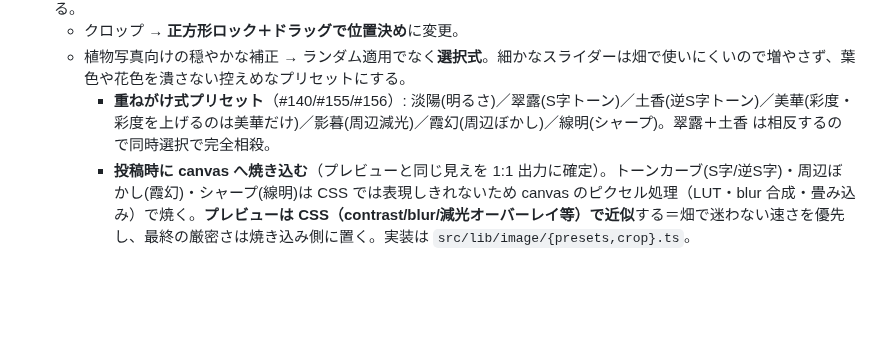
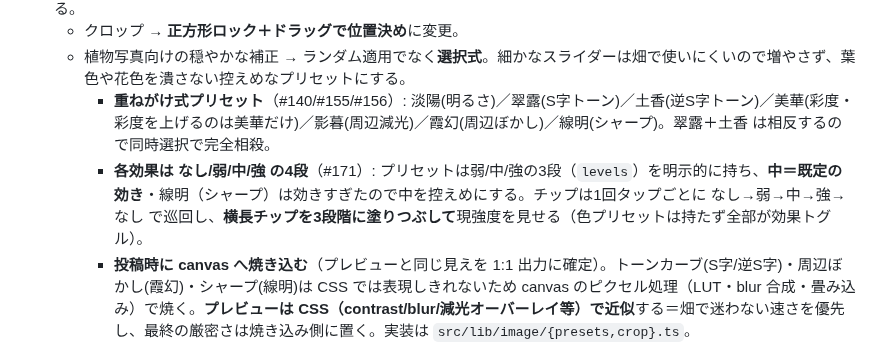
Before and after one commit to kako-jun/hanoba, a Markdown page: DESIGN.md, the part around the change. Rendered like a GitHub page; blank space fills up the shorter version.

Commit message:
docs: フィルタの4段（なし/弱/中/強）と3段塗りを DESIGN §3 に反映 (#171)

```diff
--- a/DESIGN.md
+++ b/DESIGN.md
@@ -37,6 +37,7 @@ Instagram より早く・かんたんに、文章を添えて植物を見せる
   - クロップ → **正方形ロック＋ドラッグで位置決め**に変更。
   - 植物写真向けの穏やかな補正 → ランダム適用でなく**選択式**。細かなスライダーは畑で使いにくいので増やさず、葉色や花色を潰さない控えめなプリセットにする。
     - **重ねがけ式プリセット**（#140/#155/#156）: 淡陽(明るさ)／翠露(S字トーン)／土香(逆S字トーン)／美華(彩度・彩度を上げるのは美華だけ)／影暮(周辺減光)／霞幻(周辺ぼかし)／線明(シャープ)。翠露＋土香 は相反するので同時選択で完全相殺。
+    - **各効果は なし/弱/中/強 の4段**（#171）: プリセットは弱/中/強の3段（`levels`）を明示的に持ち、**中＝既定の効き**・線明（シャープ）は効きすぎたので中を控えめにする。チップは1回タップごとに なし→弱→中→強→なし で巡回し、**横長チップを3段階に塗りつぶして**現強度を見せる（色プリセットは持たず全部が効果トグル）。
     - **投稿時に canvas へ焼き込む**（プレビューと同じ見えを 1:1 出力に確定）。トーンカーブ(S字/逆S字)・周辺ぼかし(霞幻)・シャープ(線明)は CSS では表現しきれないため canvas のピクセル処理（LUT・blur 合成・畳み込み）で焼く。**プレビューは CSS（contrast/blur/減光オーバーレイ等）で近似**する＝畑で迷わない速さを優先し、最終の厳密さは焼き込み側に置く。実装は `src/lib/image/{presets,crop}.ts`。
     - **出力は長辺 1440px 上限に縮小（拡大はしない）・JPEG quality 0.85・フィルタは縮小後の小 canvas に焼く・複数枚は並列アップロード**（#167。nostr.build がどうせ縮小配信するため、巨大 JPEG の生成・CPU 処理・POST を短縮する。1:1 出力は不変）。
 - **一言の `#` ハッシュタグ補完**: 入力中の `#` を**過去に使われたタグから補完**し、同じ植物のタグへ投稿が自然に集積する（emergent taxonomy＝固定の分類表を持たずタグが育つ）。補完候補の源はリレー上の過去 `t` タグ。よく使う種は Wikipedia 由来で seed 可、細かい品種名（cultivar）は Wikipedia に無いので freeform `#`（過去使用のみで補完。エンティティ紐付け `@@` の UX を似せるだけ）。既存のメンション補完 UI を流用。
```
